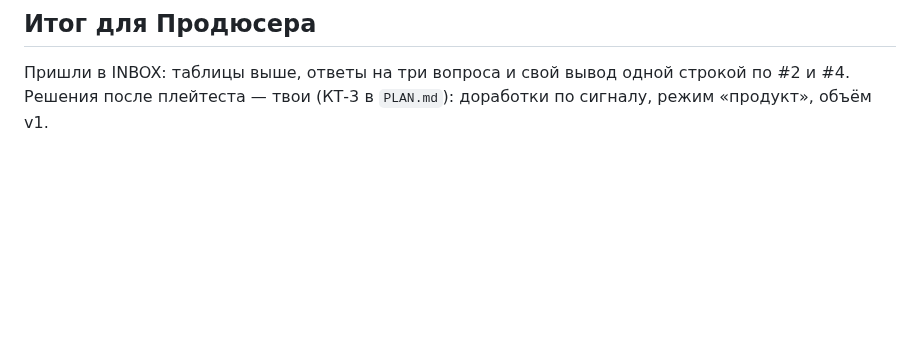
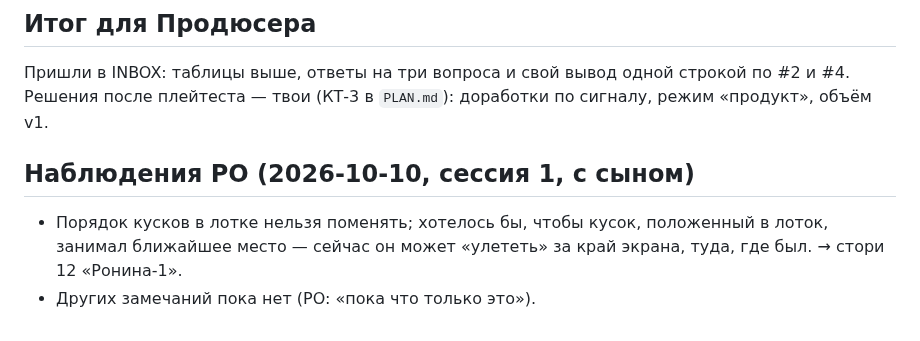
Before and after one commit to Omario-r/tetris-ex-rev-2, a Markdown page: docs/producer/playtest-5.md, the part around the change. GitHub-like rendering; blank space fills up the shorter version.

Commit message:
ronin-1/12: стори «лоток: кусок встаёт на ближайшее место» (плейтест #5)
Co-Authored-By: Claude Opus 5.5 <noreply@anthropic.com>

```diff
--- a/docs/producer/playtest-5.md
+++ b/docs/producer/playtest-5.md
@@ -68,3 +68,10 @@
 Пришли в INBOX: таблицы выше, ответы на три вопроса и свой вывод одной строкой
 по #2 и #4. Решения после плейтеста — твои (КТ-3 в `PLAN.md`): доработки по
 сигналу, режим «продукт», объём v1.
+
+## Наблюдения PO (2026-10-10, сессия 1, с сыном)
+
+- Порядок кусков в лотке нельзя поменять; хотелось бы, чтобы кусок, положенный в
+  лоток, занимал ближайшее место — сейчас он может «улететь» за край экрана, туда,
+  где был. → стори 12 «Ронина-1».
+- Других замечаний пока нет (PO: «пока что только это»).
```
Also changed, not shown: 2 other files.
